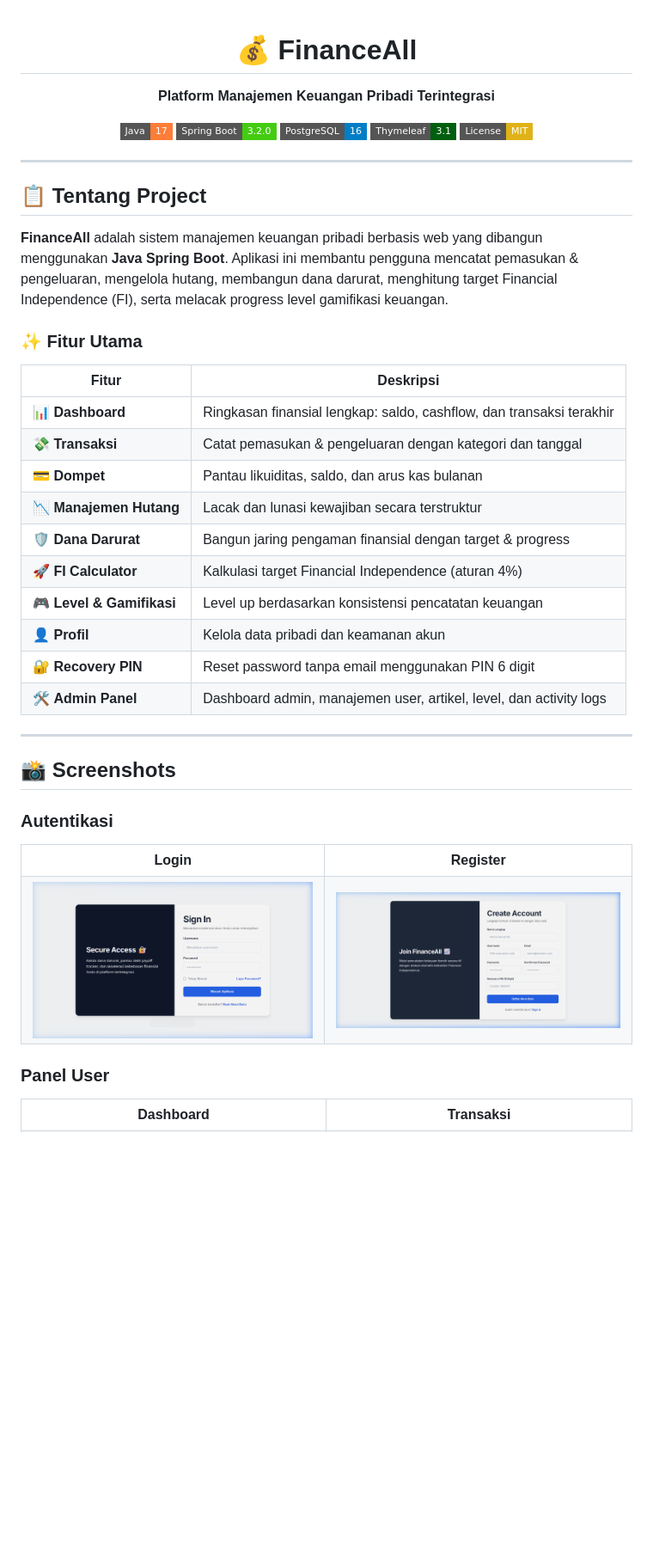
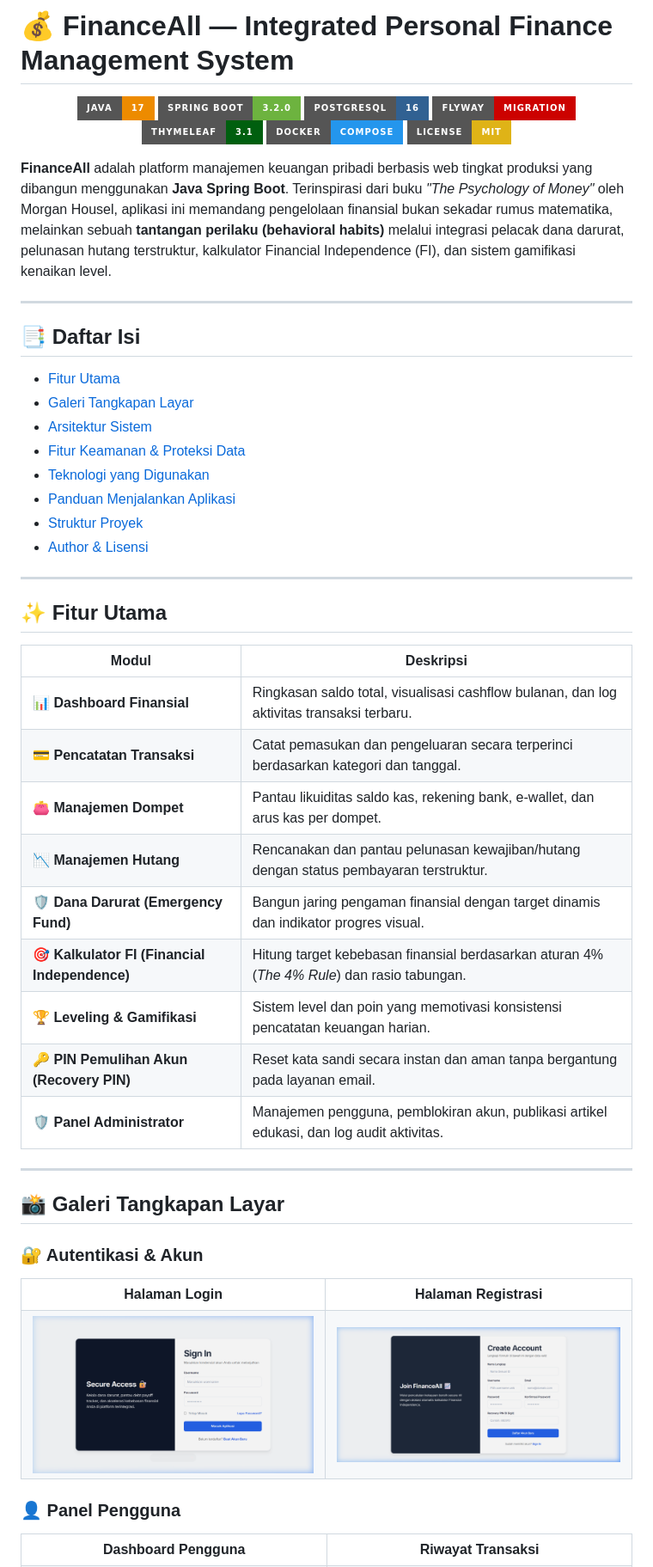
Before and after one commit to a1fariz/financeall_project_java_alfariz, a Markdown page: README.md, the part around one of its changes. Shown at 86% size. Rendered like a GitHub page; badges without logos; blank space fills up the shorter version.

Commit message:
docs: update and format README with clean UTF-8 encoding and comprehensive documentation

```diff
--- a/README.md
+++ b/README.md
@@ -1,60 +1,65 @@
+# 💰 FinanceAll — Integrated Personal Finance Management System
+
 <p align="center">
-  <h1 align="center">💰 FinanceAll</h1>
-  <p align="center">
-    <strong>Platform Manajemen Keuangan Pribadi Terintegrasi</strong>
-  </p>
-  <p align="center">
-    <img src="https://img.shields.io/badge/Java-17-orange?style=flat-square&logo=openjdk" alt="Java 17"/>
-    <img src="https://img.shields.io/badge/Spring%20Boot-3.2.0-brightgreen?style=flat-square&logo=spring-boot" alt="Spring Boot 3.2"/>
-    <img src="https://img.shields.io/badge/PostgreSQL-16-blue?style=flat-square&logo=postgresql" alt="PostgreSQL"/>
-    <img src="https://img.shields.io/badge/Thymeleaf-3.1-005F0F?style=flat-square&logo=thymeleaf" alt="Thymeleaf"/>
-    <img src="https://img.shields.io/badge/License-MIT-yellow?style=flat-square" alt="MIT License"/>
-  </p>
+  <img src="https://img.shields.io/badge/Java-17-ED8B00?style=for-the-badge&logo=openjdk&logoColor=white" alt="Java 17"/>
+  <img src="https://img.shields.io/badge/Spring_Boot-3.2.0-6DB33F?style=for-the-badge&logo=spring-boot&logoColor=white" alt="Spring Boot 3.2"/>
+  <img src="https://img.shields.io/badge/PostgreSQL-16-316192?style=for-the-badge&logo=postgresql&logoColor=white" alt="PostgreSQL 16"/>
+  <img src="https://img.shields.io/badge/Flyway-Migration-CC0200?style=for-the-badge&logo=flyway&logoColor=white" alt="Flyway"/>
+  <img src="https://img.shields.io/badge/Thymeleaf-3.1-005F0F?style=for-the-badge&logo=thymeleaf&logoColor=white" alt="Thymeleaf"/>
+  <img src="https://img.shields.io/badge/Docker-Compose-2496ED?style=for-the-badge&logo=docker&logoColor=white" alt="Docker Compose"/>
+  <img src="https://img.shields.io/badge/License-MIT-yellow?style=for-the-badge" alt="MIT License"/>
 </p>
+
+**FinanceAll** adalah platform manajemen keuangan pribadi berbasis web tingkat produksi yang dibangun menggunakan **Java Spring Boot**. Terinspirasi dari buku *"The Psychology of Money"* oleh Morgan Housel, aplikasi ini memandang pengelolaan finansial bukan sekadar rumus matematika, melainkan sebuah **tantangan perilaku (behavioral habits)** melalui integrasi pelacak dana darurat, pelunasan hutang terstruktur, kalkulator Financial Independence (FI), dan sistem gamifikasi kenaikan level.
 
 ---
 
-## 📋 Tentang Project
-
-**FinanceAll** adalah sistem manajemen keuangan pribadi berbasis web yang dibangun menggunakan **Java Spring Boot**. Aplikasi ini membantu pengguna mencatat pemasukan & pengeluaran, mengelola hutang, membangun dana darurat, menghitung target Financial Independence (FI), serta melacak progress level gamifikasi keuangan.
-
-### ✨ Fitur Utama
-
-| Fitur | Deskripsi |
-|-------|-----------|
-| 📊 **Dashboard** | Ringkasan finansial lengkap: saldo, cashflow, dan transaksi terakhir |
-| 💸 **Transaksi** | Catat pemasukan & pengeluaran dengan kategori dan tanggal |
-| 💳 **Dompet** | Pantau likuiditas, saldo, dan arus kas bulanan |
-| 📉 **Manajemen Hutang** | Lacak dan lunasi kewajiban secara terstruktur |
-| 🛡️ **Dana Darurat** | Bangun jaring pengaman finansial dengan target & progress |
-| 🚀 **FI Calculator** | Kalkulasi target Financial Independence (aturan 4%) |
-| 🎮 **Level & Gamifikasi** | Level up berdasarkan konsistensi pencatatan keuangan |
-| 👤 **Profil** | Kelola data pribadi dan keamanan akun |
-| 🔐 **Recovery PIN** | Reset password tanpa email menggunakan PIN 6 digit |
-| 🛠️ **Admin Panel** | Dashboard admin, manajemen user, artikel, level, dan activity logs |
+## 📑 Daftar Isi
+- [Fitur Utama](#-fitur-utama)
+- [Galeri Tangkapan Layar](#-galeri-tangkapan-layar)
+- [Arsitektur Sistem](#-arsitektur-sistem)
+- [Fitur Keamanan & Proteksi Data](#-fitur-keamanan--proteksi-data)
+- [Teknologi yang Digunakan](#-teknologi-yang-digunakan)
+- [Panduan Menjalankan Aplikasi](#-panduan-menjalankan-aplikasi)
+- [Struktur Proyek](#-struktur-proyek)
+- [Author & Lisensi](#-author--lisensi)
 
 ---
 
-## 📸 Screenshots
+## ✨ Fitur Utama
 
-### Autentikasi
+| Modul | Deskripsi |
+|---|---|
+| 📊 **Dashboard Finansial** | Ringkasan saldo total, visualisasi cashflow bulanan, dan log aktivitas transaksi terbaru. |
+| 💳 **Pencatatan Transaksi** | Catat pemasukan dan pengeluaran secara terperinci berdasarkan kategori dan tanggal. |
+| 👛 **Manajemen Dompet** | Pantau likuiditas saldo kas, rekening bank, e-wallet, dan arus kas per dompet. |
+| 📉 **Manajemen Hutang** | Rencanakan dan pantau pelunasan kewajiban/hutang dengan status pembayaran terstruktur. |
+| 🛡️ **Dana Darurat (Emergency Fund)** | Bangun jaring pengaman finansial dengan target dinamis dan indikator progres visual. |
+| 🎯 **Kalkulator FI (Financial Independence)** | Hitung target kebebasan finansial berdasarkan aturan 4% (*The 4% Rule*) dan rasio tabungan. |
+| 🏆 **Leveling & Gamifikasi** | Sistem level dan poin yang memotivasi konsistensi pencatatan keuangan harian. |
+| 🔑 **PIN Pemulihan Akun (Recovery PIN)** | Reset kata sandi secara instan dan aman tanpa bergantung pada layanan email. |
+| 🛡️ **Panel Administrator** | Manajemen pengguna, pemblokiran akun, publikasi artikel edukasi, dan log audit aktivitas. |
 
+---
+
+## 📸 Galeri Tangkapan Layar
+
+### 🔐 Autentikasi & Akun
 <table>
   <tr>
-    <td align="center"><strong>Login</strong></td>
-    <td align="center"><strong>Register</strong></td>
+    <td align="center"><strong>Halaman Login</strong></td>
+    <td align="center"><strong>Halaman Registrasi</strong></td>
   </tr>
   <tr>
-    <td><img src="docs/screenshots/login.png" width="400"/></td>
-    <td><img src="docs/screenshots/register.png" width="400"/></td>
+    <td><img src="docs/screenshots/login.png" width="400" alt="Login"/></td>
+    <td><img src="docs/screenshots/register.png" width="400" alt="Register"/></td>
   </tr>
 </table>
 
-### Panel User
-
+### 👤 Panel Pengguna
 <table>
   <tr>
-    <td align="center"><strong>Dashboard</strong></td>
-    <td align="center"><strong>Transaksi</strong></td>
+    <td align="center"><strong>Dashboard Pengguna</strong></td>
+    <td align="center"><strong>Riwayat Transaksi</strong></td>
   </tr>
   <tr>
```
Also changed, not shown: other parts of README.md (+105 -147 lines).
